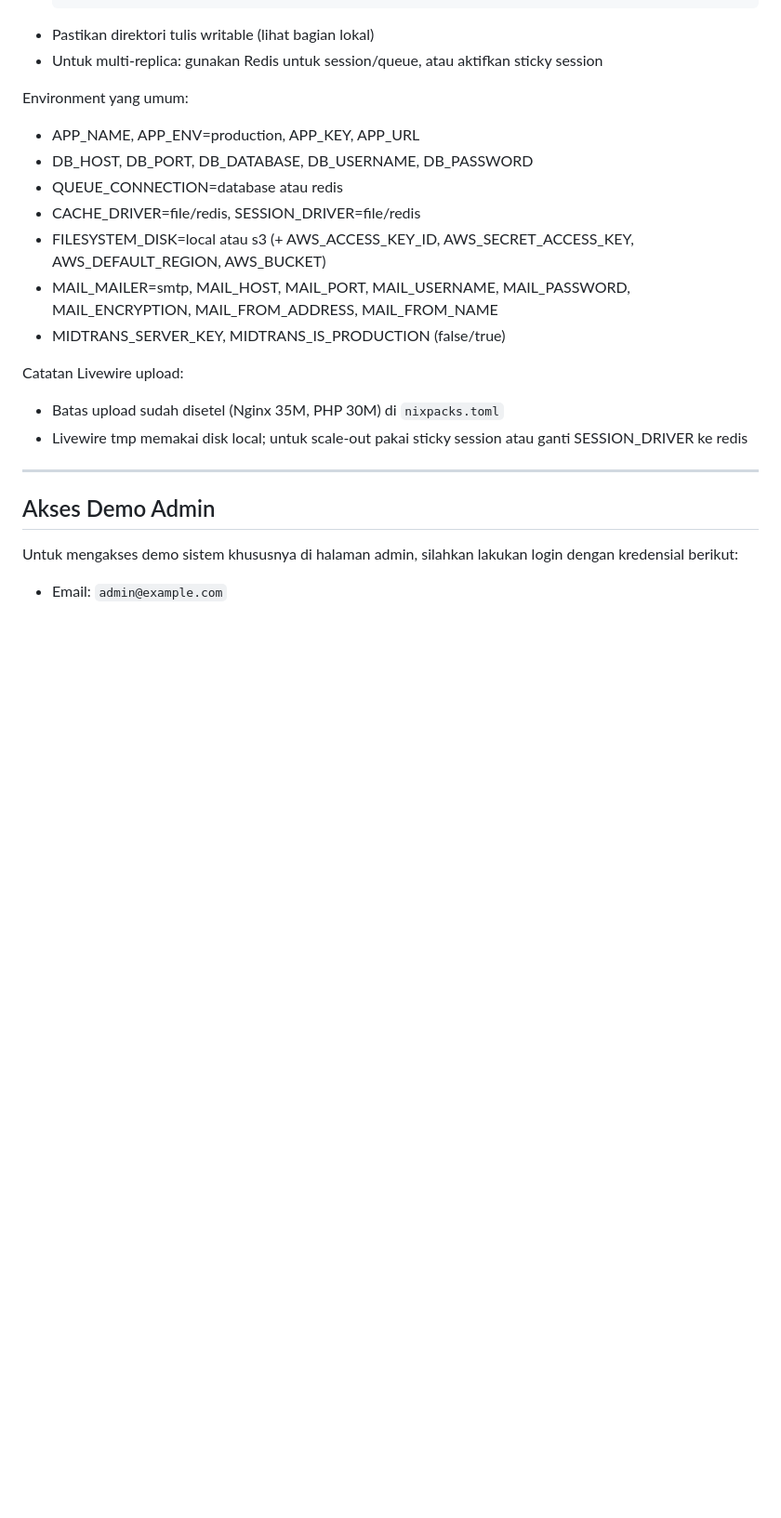
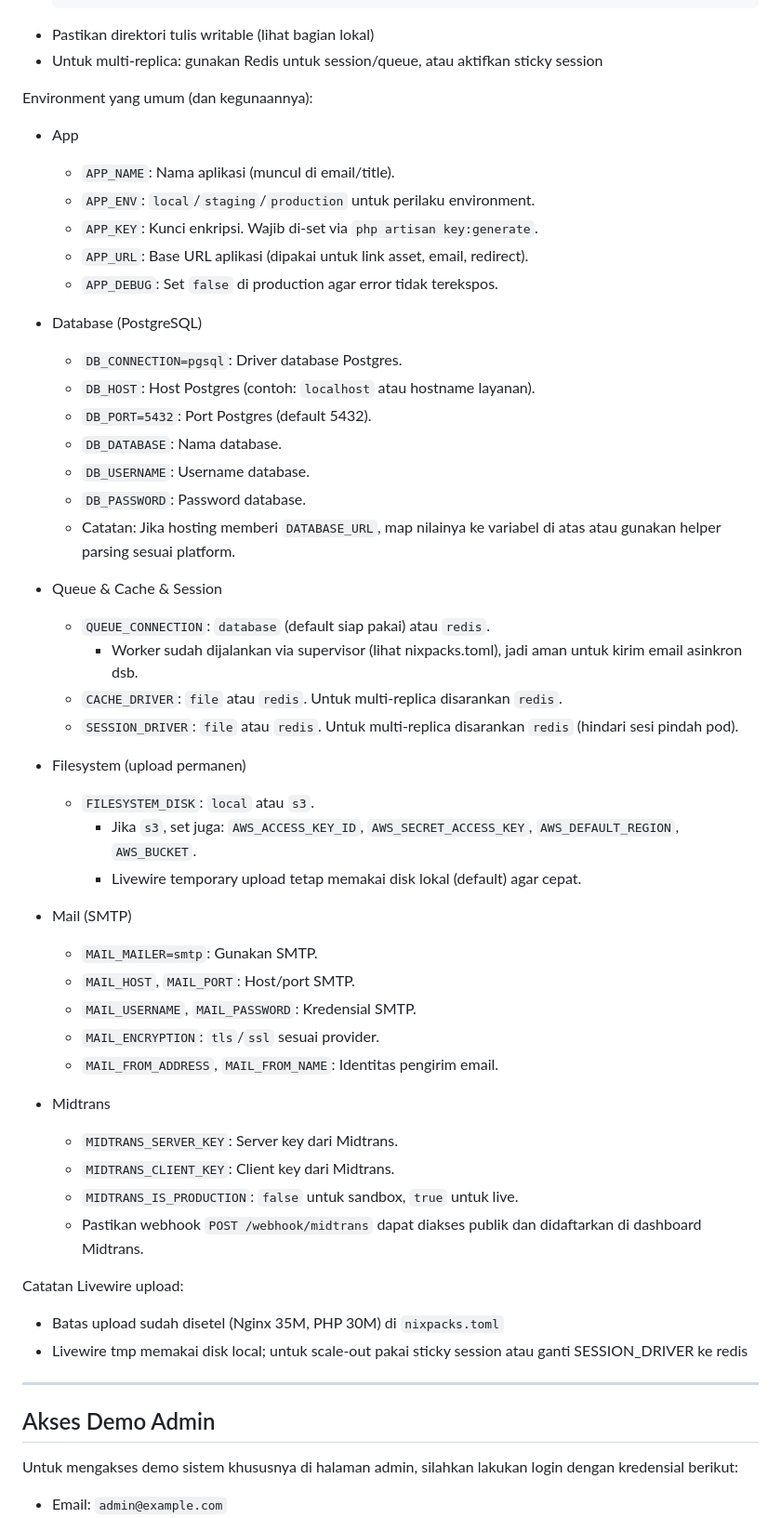
Before and after one commit to gntrr/golek-tenant-app, a Markdown page: README.md, the part around one of its changes. Shown at 93% size. Rendered like a GitHub page; blank space fills up the shorter version.

Commit message:
update instruction

```diff
--- a/README.md
+++ b/README.md
@@ -86,14 +89,47 @@ Hal penting:
 - Pastikan direktori tulis writable (lihat bagian lokal)
 - Untuk multi-replica: gunakan Redis untuk session/queue, atau aktifkan sticky session
 
-Environment yang umum:
-- APP_NAME, APP_ENV=production, APP_KEY, APP_URL
-- DB_HOST, DB_PORT, DB_DATABASE, DB_USERNAME, DB_PASSWORD
-- QUEUE_CONNECTION=database atau redis
-- CACHE_DRIVER=file/redis, SESSION_DRIVER=file/redis
-- FILESYSTEM_DISK=local atau s3 (+ AWS_ACCESS_KEY_ID, AWS_SECRET_ACCESS_KEY, AWS_DEFAULT_REGION, AWS_BUCKET)
-- MAIL_MAILER=smtp, MAIL_HOST, MAIL_PORT, MAIL_USERNAME, MAIL_PASSWORD, MAIL_ENCRYPTION, MAIL_FROM_ADDRESS, MAIL_FROM_NAME
-- MIDTRANS_SERVER_KEY, MIDTRANS_IS_PRODUCTION (false/true)
+Environment yang umum (dan kegunaannya):
+
+- App
+	- `APP_NAME`: Nama aplikasi (muncul di email/title).
+	- `APP_ENV`: `local`/`staging`/`production` untuk perilaku environment.
+	- `APP_KEY`: Kunci enkripsi. Wajib di-set via `php artisan key:generate`.
+	- `APP_URL`: Base URL aplikasi (dipakai untuk link asset, email, redirect).
+	- `APP_DEBUG`: Set `false` di production agar error tidak terekspos.
+
+- Database (PostgreSQL)
+	- `DB_CONNECTION=pgsql`: Driver database Postgres.
+	- `DB_HOST`: Host Postgres (contoh: `localhost` atau hostname layanan).
+	- `DB_PORT=5432`: Port Postgres (default 5432).
+	- `DB_DATABASE`: Nama database.
+	- `DB_USERNAME`: Username database.
+	- `DB_PASSWORD`: Password database.
+	- Catatan: Jika hosting memberi `DATABASE_URL`, map nilainya ke variabel di atas atau gunakan helper parsing sesuai platform.
+
+- Queue & Cache & Session
+	- `QUEUE_CONNECTION`: `database` (default siap pakai) atau `redis`.
+		- Worker sudah dijalankan via supervisor (lihat nixpacks.toml), jadi aman untuk kirim email asinkron dsb.
+	- `CACHE_DRIVER`: `file` atau `redis`. Untuk multi-replica disarankan `redis`.
+	- `SESSION_DRIVER`: `file` atau `redis`. Untuk multi-replica disarankan `redis` (hindari sesi pindah pod).
+
+- Filesystem (upload permanen)
+	- `FILESYSTEM_DISK`: `local` atau `s3`.
+		- Jika `s3`, set juga: `AWS_ACCESS_KEY_ID`, `AWS_SECRET_ACCESS_KEY`, `AWS_DEFAULT_REGION`, `AWS_BUCKET`.
+		- Livewire temporary upload tetap memakai disk lokal (default) agar cepat.
+
+- Mail (SMTP)
+	- `MAIL_MAILER=smtp`: Gunakan SMTP.
+	- `MAIL_HOST`, `MAIL_PORT`: Host/port SMTP.
+	- `MAIL_USERNAME`, `MAIL_PASSWORD`: Kredensial SMTP.
+	- `MAIL_ENCRYPTION`: `tls`/`ssl` sesuai provider.
+	- `MAIL_FROM_ADDRESS`, `MAIL_FROM_NAME`: Identitas pengirim email.
+
+- Midtrans
+	- `MIDTRANS_SERVER_KEY`: Server key dari Midtrans.
+    - `MIDTRANS_CLIENT_KEY`: Client key dari Midtrans.
+	- `MIDTRANS_IS_PRODUCTION`: `false` untuk sandbox, `true` untuk live.
+	- Pastikan webhook `POST /webhook/midtrans` dapat diakses publik dan didaftarkan di dashboard Midtrans.
 
 Catatan Livewire upload:
 - Batas upload sudah disetel (Nginx 35M, PHP 30M) di `nixpacks.toml`
```
Also changed, not shown: other parts of README.md (+5 -2 lines).
